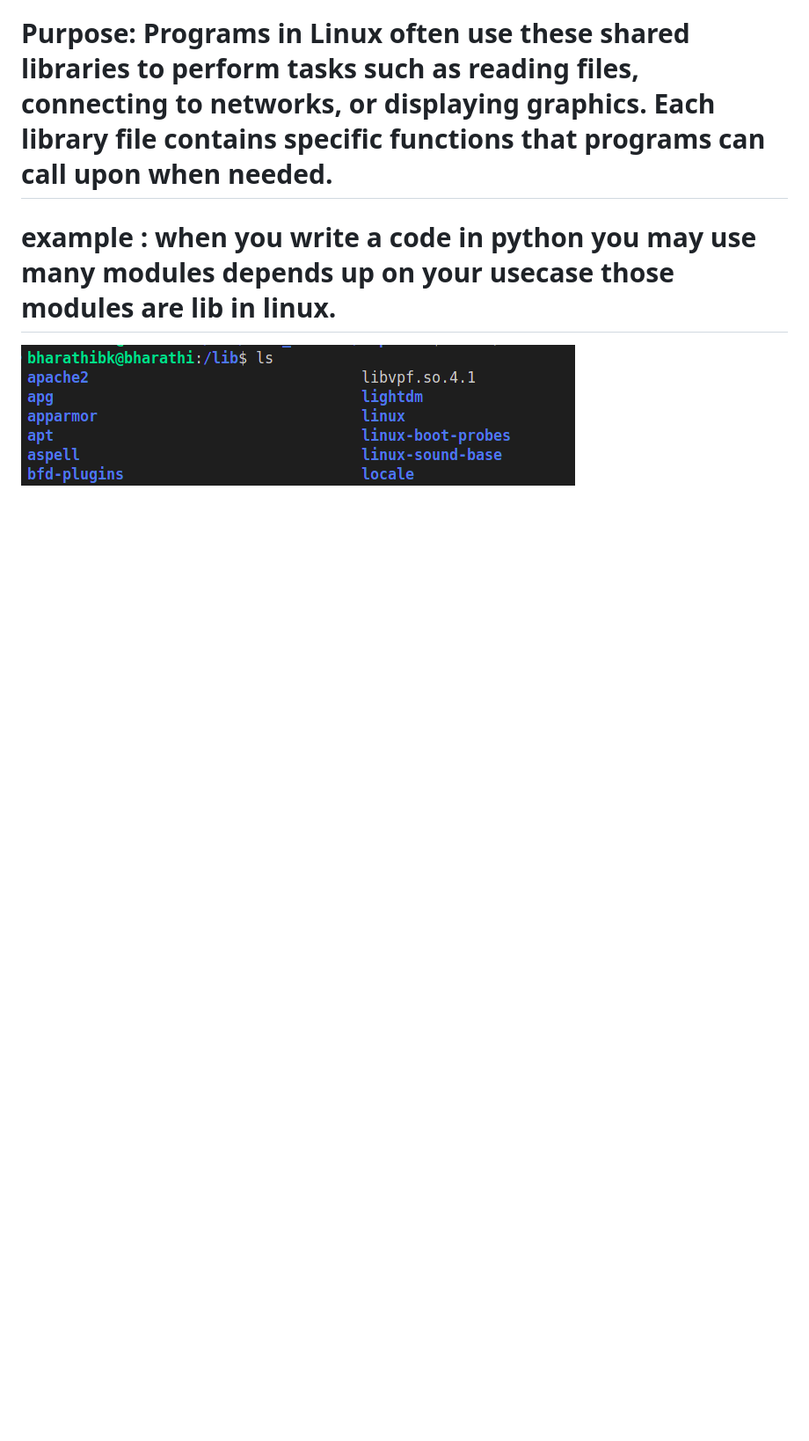
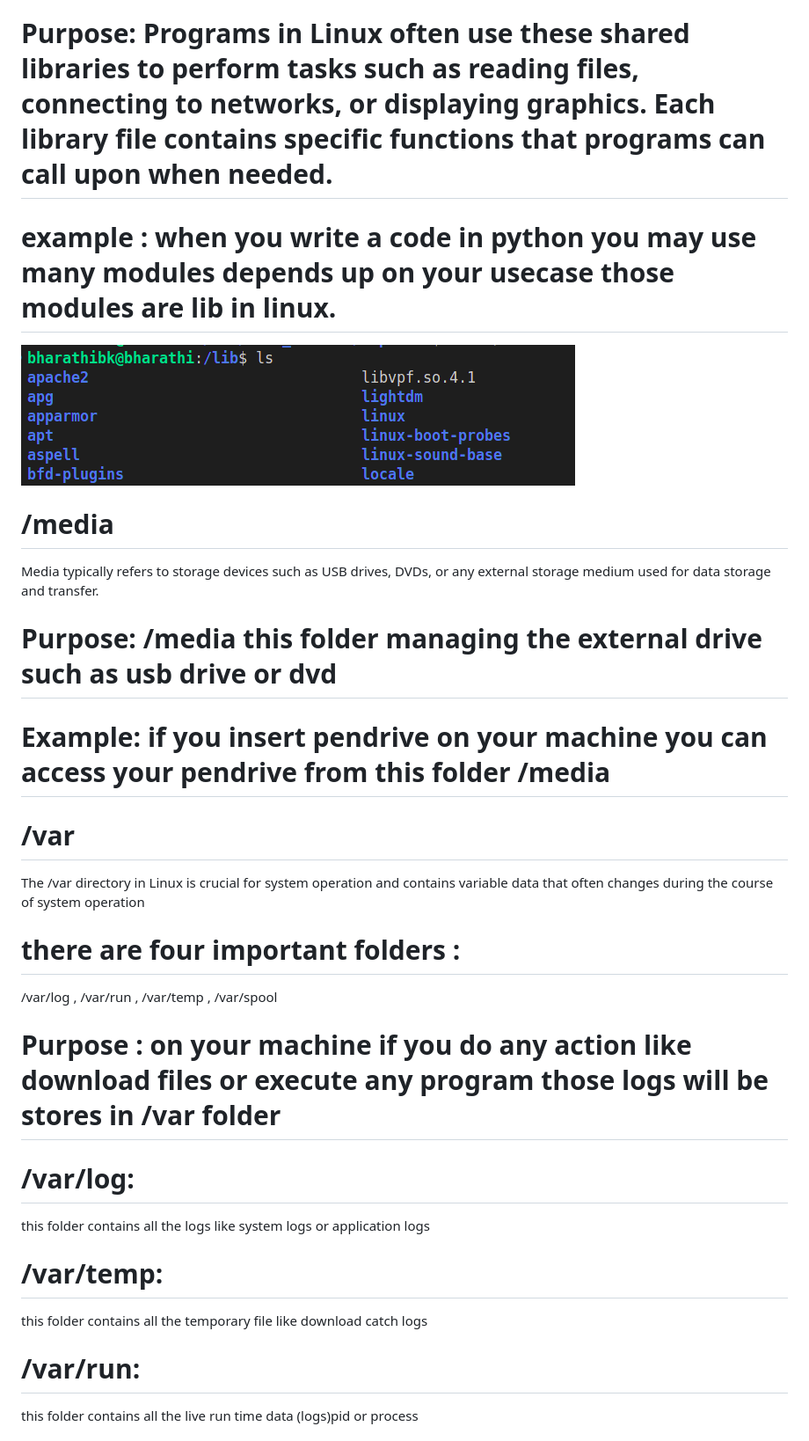
Before and after one commit to bharathikalai/devops_bash, a Markdown page: file_structure/readme.md, the part around one of its changes. Shown at 88% size. Drawn GitHub-style; blank space fills up the shorter version.

Commit message:
/media and /var added

```diff
--- a/file_structure/readme.md
+++ b/file_structure/readme.md
@@ -61,3 +61,33 @@ In Linux systems, the /lib directory primarily contains essential shared library
 # example : when you write a code in python you may use many modules depends up on your usecase those modules are lib in linux.
 
 ![alt text](image-2.png)
+
+
+# /media
+
+Media typically refers to storage devices such as USB drives, DVDs, or any external storage medium used for data storage and transfer.
+
+# Purpose: /media this folder managing the external drive such as usb drive or dvd
+
+# Example: if you insert  pendrive  on your machine you can access your pendrive from this folder /media
+
+
+# /var
+
+The /var directory in Linux is crucial for system operation and contains variable data that often changes during the course of system operation
+
+# there are four important folders :
+
+/var/log , /var/run ,  /var/temp , /var/spool
+
+# Purpose : on your machine if you do any action like download files or execute any program those logs will be stores in /var folder
+
+# /var/log:
+this folder contains all the logs like system logs or application logs
+
+# /var/temp:
+this folder contains all the temporary file like download catch logs
+
+# /var/run:
+this folder contains all the live run time data (logs)pid or process
+
```
Also changed, not shown: other parts of file_structure/readme.md (+4 -0 lines).
